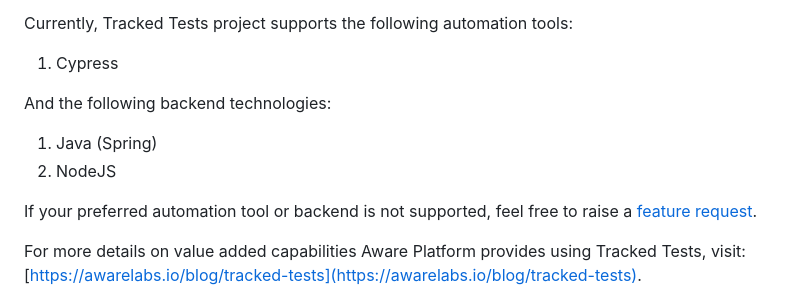
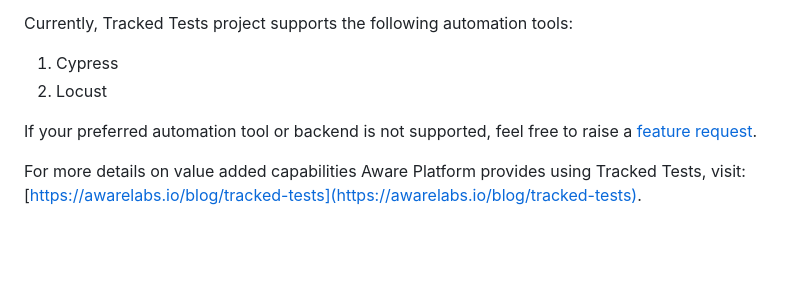
Before and after one commit to awarelabshq/testchimp-sdk, a Markdown page: README.md, the part around the change printed below. Drawn GitHub-style; blank space fills up the shorter version.

```diff
--- a/README.md
+++ b/README.md
@@ -11,10 +11,7 @@
 
 Currently, Tracked Tests project supports the following automation tools:
 1) Cypress
-
-And the following backend technologies:
-1) Java (Spring)
-2) NodeJS
+2) Locust
 
 If your preferred automation tool or backend is not supported, feel free to raise a [feature request](https://github.com/awarelabshq/tracked-tests/issues/new).
 
```
Also changed, not shown: other parts of README.md (+32 -2 lines).
